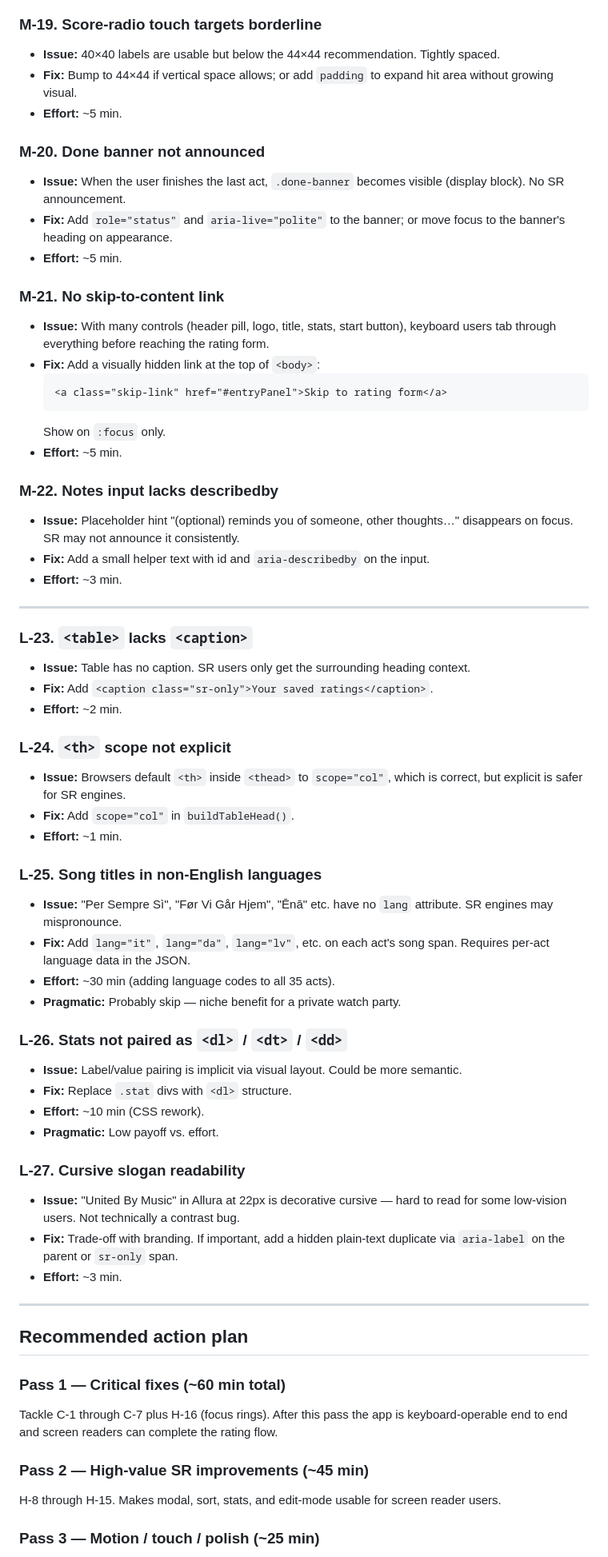
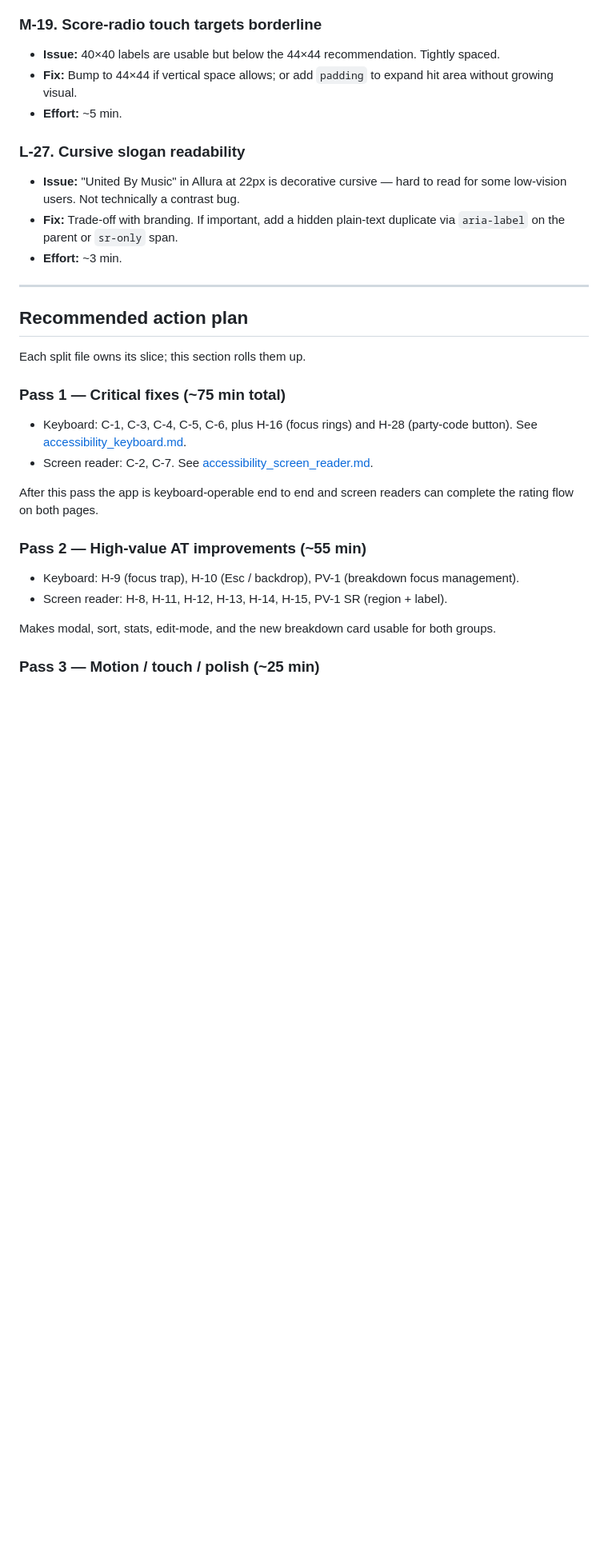
Before and after one commit to toddwchapin/eurovision-2026-watch-party, a Markdown page: ACCESSIBILITY_REPORT.md, the part around one of its changes. Shown at 80% size. Drawn GitHub-style; blank space fills up the shorter version.

````diff
--- a/ACCESSIBILITY_REPORT.md
+++ b/ACCESSIBILITY_REPORT.md
@@ -185,49 +78,6 @@ Recommended path: tackle the seven Critical items first — that lifts the page
 - **Fix:** Bump to 44×44 if vertical space allows; or add `padding` to expand hit area without growing visual.
 - **Effort:** ~5 min.
 
-### M-20. Done banner not announced
-- **Issue:** When the user finishes the last act, `.done-banner` becomes visible (display block). No SR announcement.
-- **Fix:** Add `role="status"` and `aria-live="polite"` to the banner; or move focus to the banner's heading on appearance.
-- **Effort:** ~5 min.
-
-### M-21. No skip-to-content link
-- **Issue:** With many controls (header pill, logo, title, stats, start button), keyboard users tab through everything before reaching the rating form.
-- **Fix:** Add a visually hidden link at the top of `<body>`:
-  ```html
-  <a class="skip-link" href="#entryPanel">Skip to rating form</a>
-  ```
-  Show on `:focus` only.
-- **Effort:** ~5 min.
-
-### M-22. Notes input lacks describedby
-- **Issue:** Placeholder hint "(optional) reminds you of someone, other thoughts…" disappears on focus. SR may not announce it consistently.
-- **Fix:** Add a small helper text with id and `aria-describedby` on the input.
-- **Effort:** ~3 min.
-
----
-
-### L-23. `<table>` lacks `<caption>`
-- **Issue:** Table has no caption. SR users only get the surrounding heading context.
-- **Fix:** Add `<caption class="sr-only">Your saved ratings</caption>`.
-- **Effort:** ~2 min.
-
-### L-24. `<th>` scope not explicit
-- **Issue:** Browsers default `<th>` inside `<thead>` to `scope="col"`, which is correct, but explicit is safer for SR engines.
-- **Fix:** Add `scope="col"` in `buildTableHead()`.
-- **Effort:** ~1 min.
-
-### L-25. Song titles in non-English languages
-- **Issue:** "Per Sempre Sì", "Før Vi Går Hjem", "Ēnā" etc. have no `lang` attribute. SR engines may mispronounce.
-- **Fix:** Add `lang="it"`, `lang="da"`, `lang="lv"`, etc. on each act's song span. Requires per-act language data in the JSON.
-- **Effort:** ~30 min (adding language codes to all 35 acts).
-- **Pragmatic:** Probably skip — niche benefit for a private watch party.
-
-### L-26. Stats not paired as `<dl>` / `<dt>` / `<dd>`
-- **Issue:** Label/value pairing is implicit via visual layout. Could be more semantic.
-- **Fix:** Replace `.stat` divs with `<dl>` structure.
-- **Effort:** ~10 min (CSS rework).
-- **Pragmatic:** Low payoff vs. effort.
-
 ### L-27. Cursive slogan readability
 - **Issue:** "United By Music" in Allura at 22px is decorative cursive — hard to read for some low-vision users. Not technically a contrast bug.
 - **Fix:** Trade-off with branding. If important, add a hidden plain-text duplicate via `aria-label` on the parent or `sr-only` span.
@@ -237,10 +87,18 @@ Recommended path: tackle the seven Critical items first — that lifts the page
 
 ## Recommended action plan
 
-### Pass 1 — Critical fixes (~60 min total)
-Tackle C-1 through C-7 plus H-16 (focus rings). After this pass the app is keyboard-operable end to end and screen readers can complete the rating flow.
+Each split file owns its slice; this section rolls them up.
 
-### Pass 2 — High-value SR improvements (~45 min)
-H-8 through H-15. Makes modal, sort, stats, and edit-mode usable for screen reader users.
+### Pass 1 — Critical fixes (~75 min total)
+- Keyboard: C-1, C-3, C-4, C-5, C-6, plus H-16 (focus rings) and H-28 (party-code button). See [accessibility_keyboard.md](accessibility_keyboard.md).
+- Screen reader: C-2, C-7. See [accessibility_screen_reader.md](accessibility_screen_reader.md).
+
+After this pass the app is keyboard-operable end to end and screen readers can complete the rating flow on both pages.
+
+### Pass 2 — High-value AT improvements (~55 min)
+- Keyboard: H-9 (focus trap), H-10 (Esc / backdrop), PV-1 (breakdown focus management).
+- Screen reader: H-8, H-11, H-12, H-13, H-14, H-15, PV-1 SR (region + label).
+
+Makes modal, sort, stats, edit-mode, and the new breakdown card usable for both groups.
 
 ### Pass 3 — Motion / touch / polish (~25 min)
````
Also changed, not shown: other parts of ACCESSIBILITY_REPORT.md (+73 -145 lines), accessibility_keyboard.md (added, +127 -0 lines), accessibility_screen_reader.md (added, +165 -0 lines).
